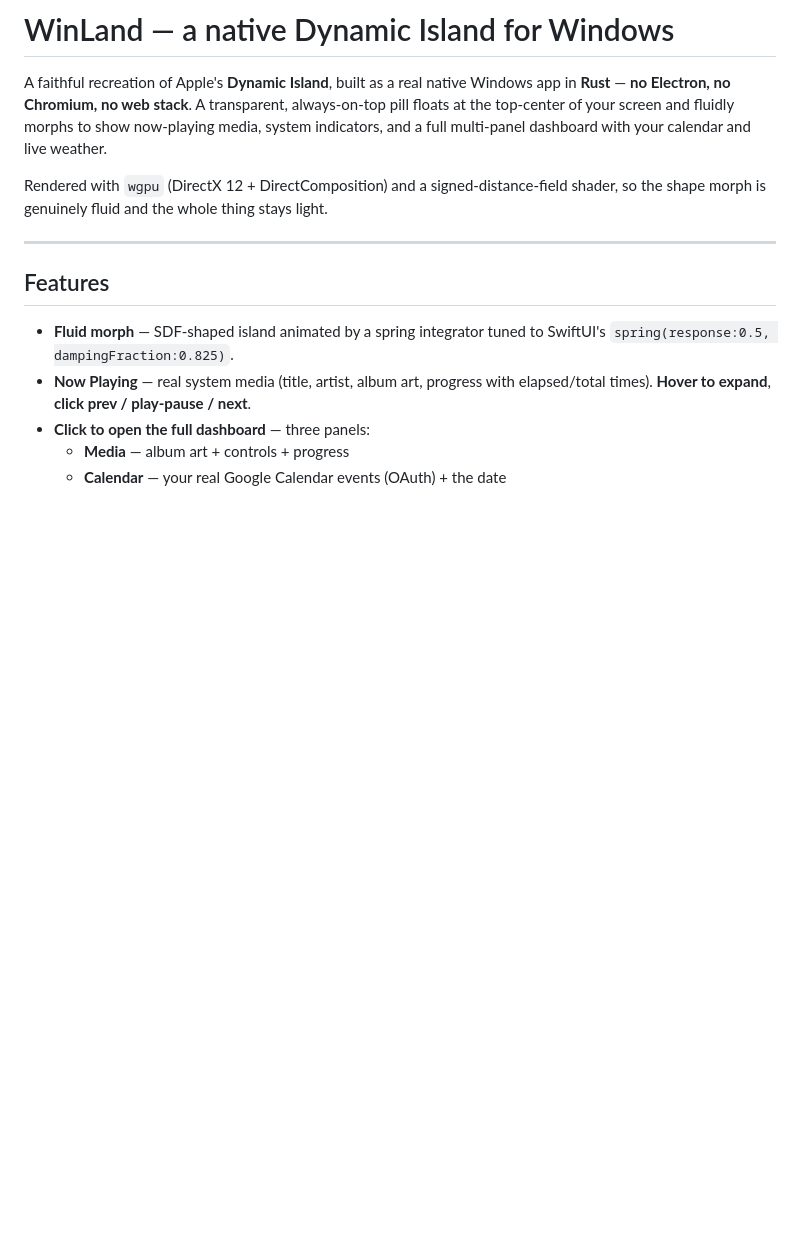
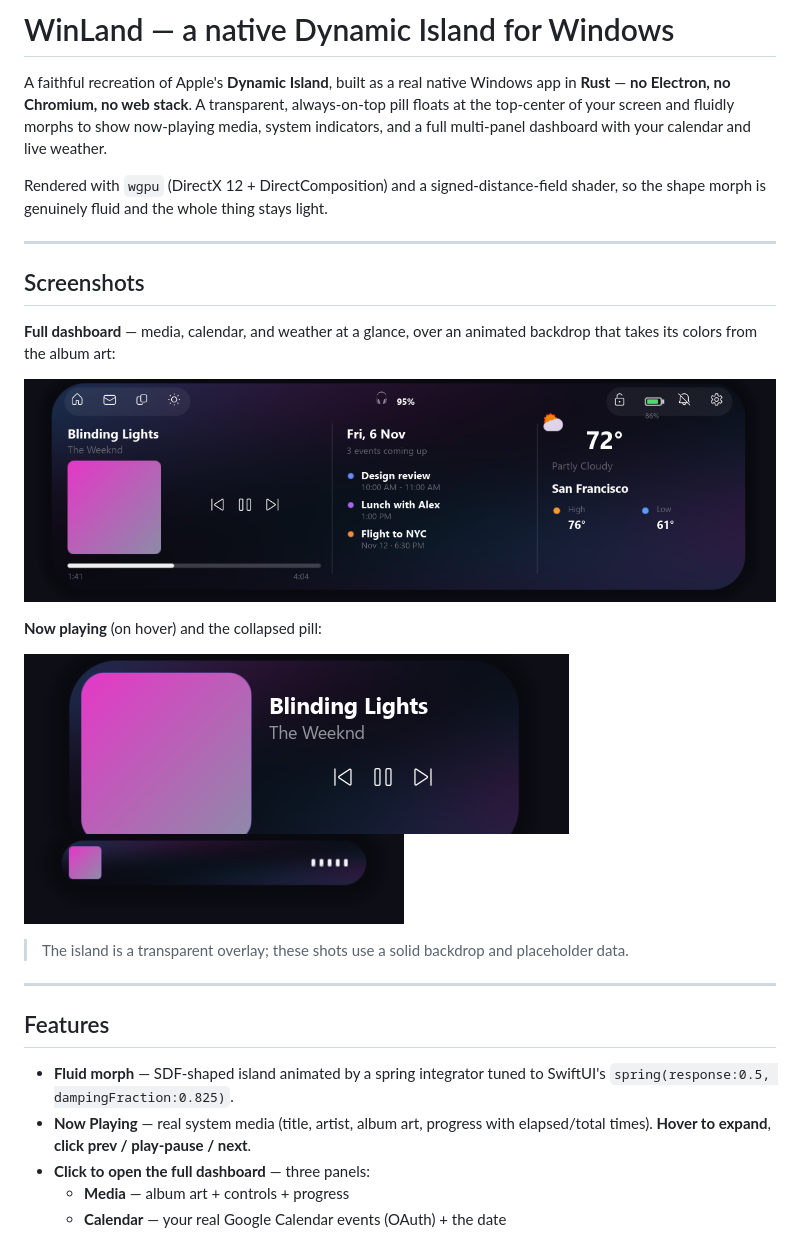
Before and after one commit to GopeshKachhadiya/winland, a Markdown page: README.md, the part around the change. GitHub-like rendering; pictures changed too: assets/compact.png (added), assets/dashboard.png (added), assets/expanded.png (added); blank space fills up the shorter version.

```diff
--- a/README.md
+++ b/README.md
@@ -8,6 +8,23 @@ multi-panel dashboard with your calendar and live weather.
 
 Rendered with `wgpu` (DirectX 12 + DirectComposition) and a signed-distance-field
 shader, so the shape morph is genuinely fluid and the whole thing stays light.
+
+---
+
+## Screenshots
+
+**Full dashboard** — media, calendar, and weather at a glance, over an animated
+backdrop that takes its colors from the album art:
+
+![WinLand dashboard](assets/dashboard.png)
+
+**Now playing** (on hover) and the collapsed pill:
+
+![Now playing](assets/expanded.png)
+![Collapsed pill](assets/compact.png)
+
+> The island is a transparent overlay; these shots use a solid backdrop and
+> placeholder data.
 
 ---
 
```
Also changed, not shown: 3 other files.
